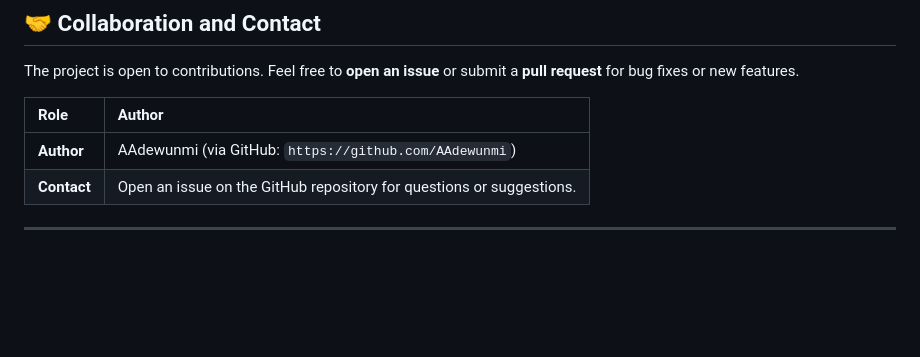
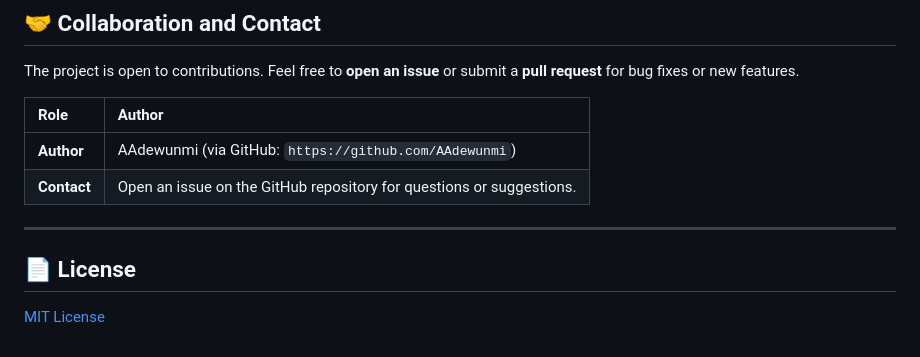
Before and after one commit to AAdewunmi/Diabetes-Risk-Prediction-Project, a Markdown page: README.md, the part around the change. GitHub-like rendering; blank space fills up the shorter version.

```diff
--- a/README.md
+++ b/README.md
@@ -199,3 +199,7 @@ The project is open to contributions. Feel free to **open an issue** or submit a
 | **Contact** | Open an issue on the GitHub repository for questions or suggestions. |
 
 -----
+
+## 📄 License
+
+[MIT License](LICENSE)
```
